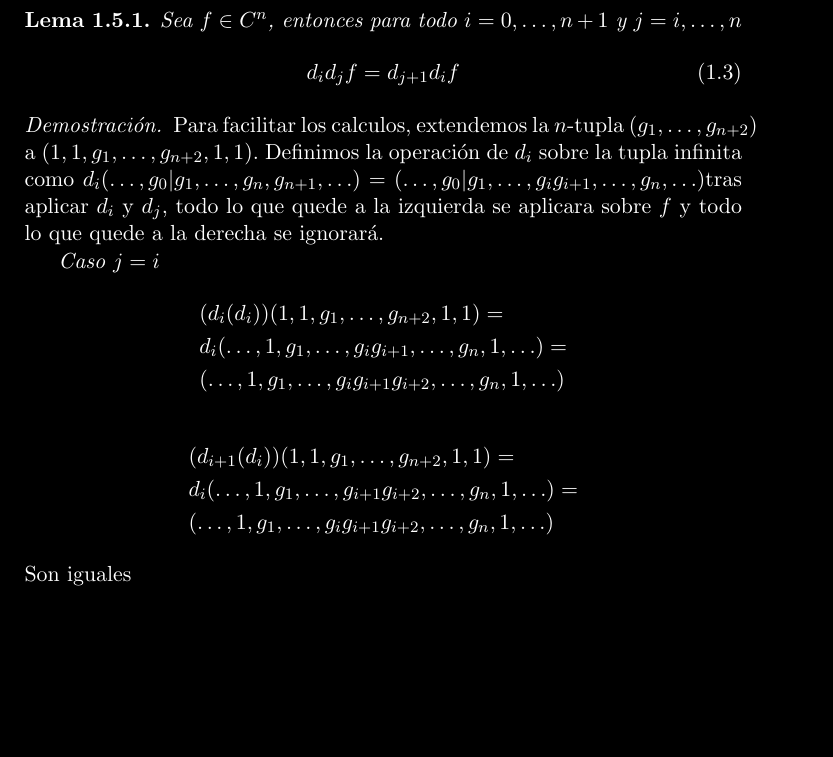
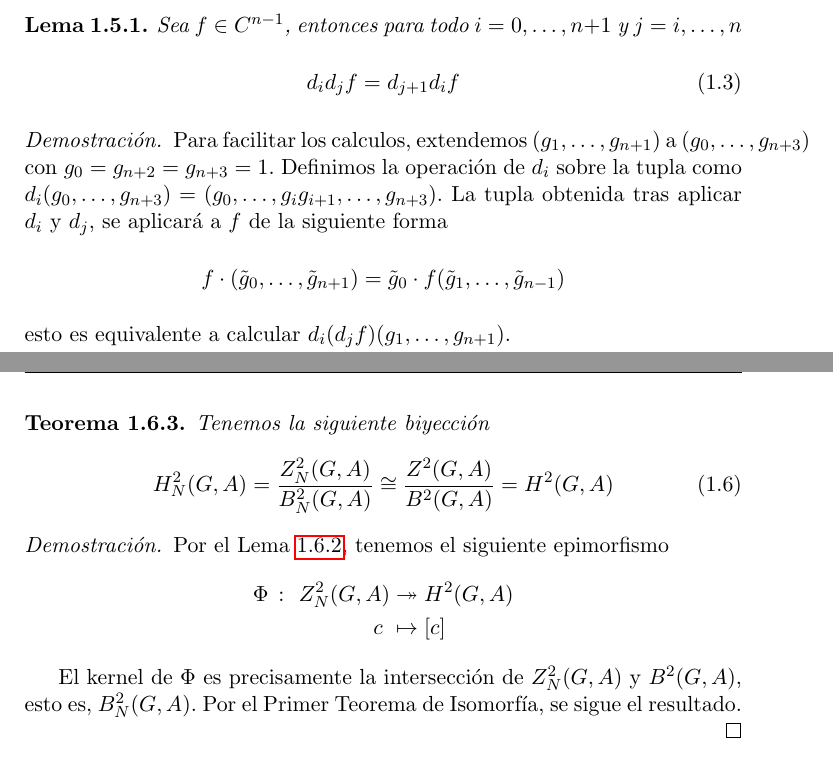
Before and after one commit to MrCamoga/TFG, a LaTeX book (tfg2.tex, which reads Cohom/cohomology.tex): part of page 6 of 39 before the commit and two parts of pages 8 and 11 of 41 after it, the two joined at a grey line, cut at the place of the change, the shorter picture padded with empty space. Compiled offline with pdfLaTeX.

Commit message:
Lema 1.5.1, Lema de Schreier, H^2=H^2_N

```diff
--- a/Cohom/cohomology.tex
+++ b/Cohom/cohomology.tex
@@ -187,23 +187,15 @@ Notese que no hay ninguna diferencia esencial entre complejos de cadenas y cocad
 
 % dar indicacion o ejemplo del calculo
 \begin{lema}\label{lem:coborde}
-	Sea $f\in C^n$, entonces para todo $i=0,\ldots,n+1$ y $j=i,\ldots,n$
+	Sea $f\in C^{n-1}$, entonces para todo $i=0,\ldots,n+1$ y $j=i,\ldots,n$
 	\begin{equation}
 		d_id_jf=d_{j+1}d_if
 	\end{equation}
 	\begin{demostracion}
-		Para facilitar los calculos, extendemos la $n$-tupla $(g_1,\ldots,g_{n+2})$ a $(1,1,g_1,\ldots,g_{n+2},1,1)$.
-		Definimos la operación de $d_i$ sobre la tupla infinita como $d_i(\ldots,g_0|g_1,\ldots,g_n,g_{n+1},\ldots) = (\ldots,g_0|g_1,\ldots,g_ig_{i+1},\ldots,g_n,\ldots)$tras aplicar $d_i$ y $d_j$, todo lo que quede a la izquierda se aplicara sobre $f$ y todo lo que quede a la derecha se ignorará.
+		Para facilitar los calculos, extendemos $(g_1,\ldots,g_{n+1})$ a $(g_0,\ldots,g_{n+3})$ con $g_0=g_{n+2}=g_{n+3}=1$.
+		Definimos la operación de $d_i$ sobre la tupla como $d_i(g_0,\ldots,g_{n+3}) = (g_0,\ldots,g_ig_{i+1},\ldots,g_{n+3})$. La tupla obtenida tras aplicar $d_i$ y $d_j$, se aplicará a $f$ de la siguiente forma
+		\begin{equation*}
+			f\cdot (\tilde g_0,\ldots,\tilde g_{n+1}) = \tilde g_0 \cdot f(\tilde g_1,\ldots,\tilde g_{n-1})
+		\end{equation*}
+		esto es equivalente a calcular $d_i(d_jf)(g_1,\ldots,g_{n+1})$.
 
-		\textit{Caso $j=i$}
-		\begin{align*}
-			&(d_i(d_i))(1,1,g_1,\ldots,g_{n+2},1,1) = \\
-			&d_i(\ldots,1,g_1,\ldots,g_ig_{i+1},\ldots,g_n,1,\ldots) = \\
-			&(\ldots,1,g_1,\ldots,g_ig_{i+1}g_{i+2},\ldots,g_n,1,\ldots)
-		\end{align*}
-		\begin{align*}
-			&(d_{i+1}(d_i))(1,1,g_1,\ldots,g_{n+2},1,1) = \\
-			&d_i(\ldots,1,g_1,\ldots,g_{i+1}g_{i+2},\ldots,g_n,1,\ldots) = \\
-			&(\ldots,1,g_1,\ldots,g_ig_{i+1}g_{i+2},\ldots,g_n,1,\ldots)
-		\end{align*}
-		Son iguales
@@ -380,3 +385,20 @@ Notese que no hay ninguna diferencia esencial entre complejos de cadenas y cocad
 		\end{equation*}
 		$b$ verifica que $b(1,1) = \phi(1) = -c(1,1)$ y por tanto el cociclo $\tilde c = c+b$ es un $2$-cociclo normalizado.
 	\end{demostracion}
+\end{lema}
+
+\begin{teorema}\label{thm:h2hn2}
+	Tenemos la siguiente biyección
+	\begin{equation}
+		H^2_N(G,A) = \frac{Z^2_N(G,A)}{B^2_N(G,A)} \cong \frac{Z^2(G,A)}{B^2(G,A)} = H^2(G,A)
+	\end{equation}
+	\begin{demostracion}
+		Por el Lema \ref{prop:normcoc}, tenemos el siguiente epimorfismo
+		\begin{align*}
+			\Phi \ \colon \ Z^2_N(G,A) &\twoheadrightarrow H^2(G,A) \\
+			c \ &\mapsto [c]
+		\end{align*}
+
+		El kernel de $\Phi$ es precisamente la intersección de $Z^2_N(G,A)$ y $B^2(G,A)$, esto es, $B^2_N(G,A)$. Por el Primer Teorema de Isomorfía, se sigue el resultado.
+	\end{demostracion}
+\end{teorema}
--- a/tfg2.tex
+++ b/tfg2.tex
@@ -18,8 +18,8 @@
 
 % dark theme
 \usepackage{xcolor}
-\pagecolor[rgb]{0,0,0}
-\color[rgb]{1,1,1}
+%\pagecolor[rgb]{0,0,0}
+%\color[rgb]{1,1,1}
 
 
 
```
Also changed, not shown: Extensiones/abelian.tex (+1 -1 lines), Extensiones/central.tex (+5 -5 lines), Transfer/transfer.tex (+3 -3 lines), Cohom/cohomology.tex (86 more changed lines), tfg2.tex (4 more changed lines).
